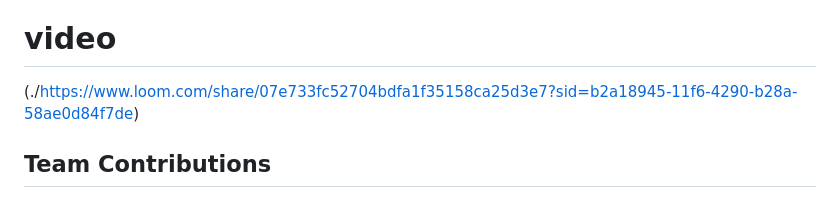
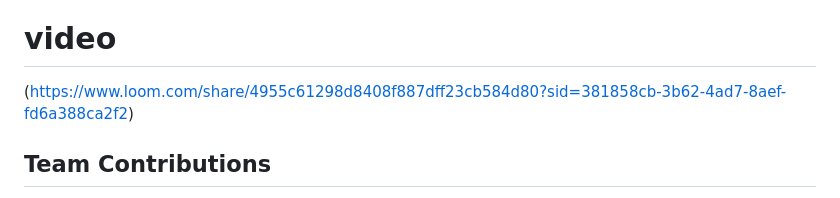
Before and after one commit to Ashnashahul/num-num-genie, a Markdown page: PURSUIT/README.md, the part around the change. Rendered like a GitHub page.

```diff
--- a/PURSUIT/README.md
+++ b/PURSUIT/README.md
@@ -81,7 +81,7 @@ For Software:
 
 ###project demo
 # video
-(./https://www.loom.com/share/07e733fc52704bdfa1f35158ca25d3e7?sid=b2a18945-11f6-4290-b28a-58ae0d84f7de)
+(https://www.loom.com/share/4955c61298d8408f887dff23cb584d80?sid=381858cb-3b62-4ad7-8aef-fd6a388ca2f2)
 
 
 ## Team Contributions
```
